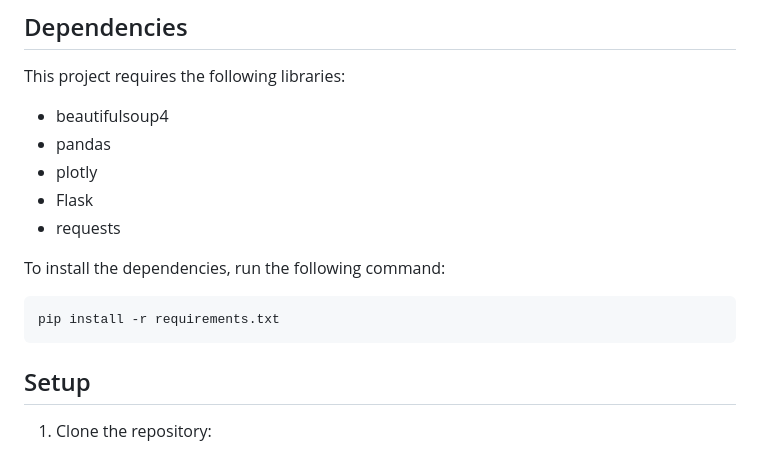
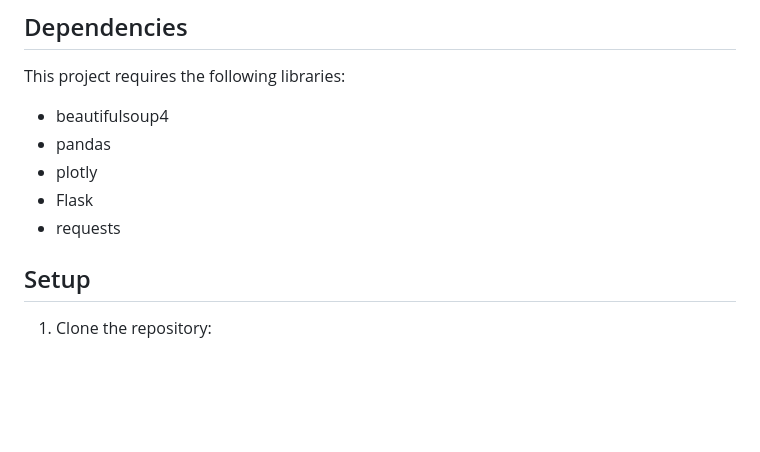
Before and after one commit to allanpaiz/SouthCarolina-Gamecocks-fb-dashboard, a Markdown page: README.md, the part around the change. Drawn GitHub-style; blank space fills up the shorter version.

````diff
--- a/README.md
+++ b/README.md
@@ -11,13 +11,6 @@ This project requires the following libraries:
 - plotly
 - Flask
 - requests
-
-To install the dependencies, run the following command:
-
-```
-pip install -r requirements.txt
-```
-
 
 ## Setup
 
````
